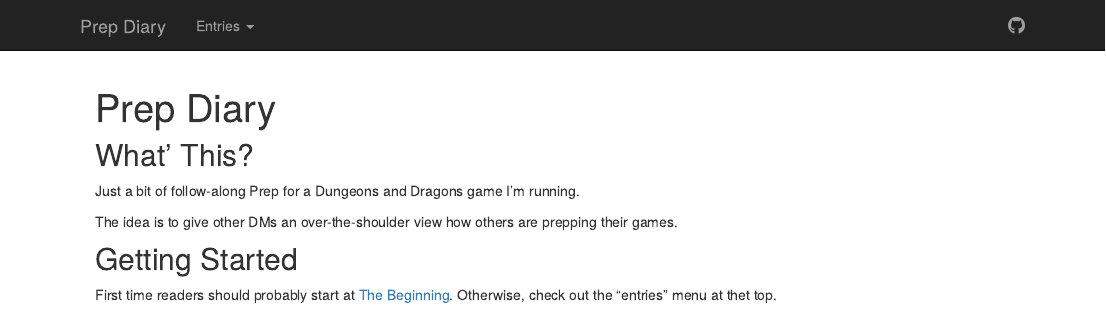
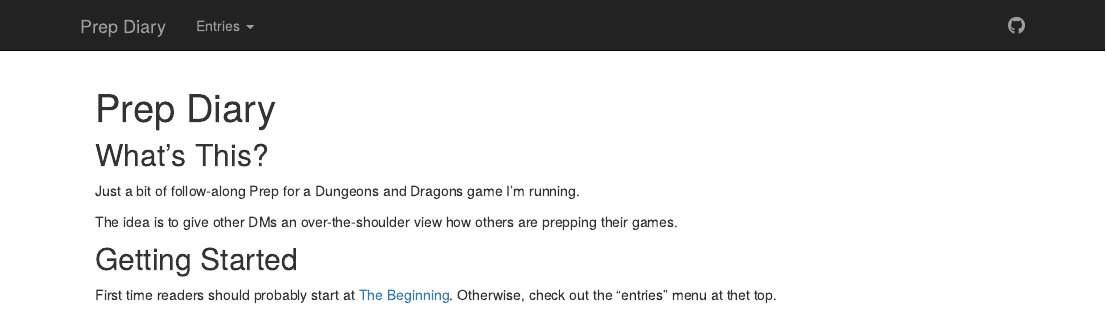
Before and after one commit to foyrkopp/prepdiary, an R Markdown document (index.Rmd): the page in a window 1100 px wide, from its top. Rendered offline with R 4.5, knitr and Pandoc, with nearby package versions.

Commit message:
Typo
What's this?

```diff
--- a/index.Rmd
+++ b/index.Rmd
@@ -7,7 +7,7 @@ output:
 
 
 
-## What' This?
+## What's This?
 
 Just a bit of follow-along Prep for a Dungeons and Dragons game I'm running.
 
```
Also changed, not shown: 1 other file.
